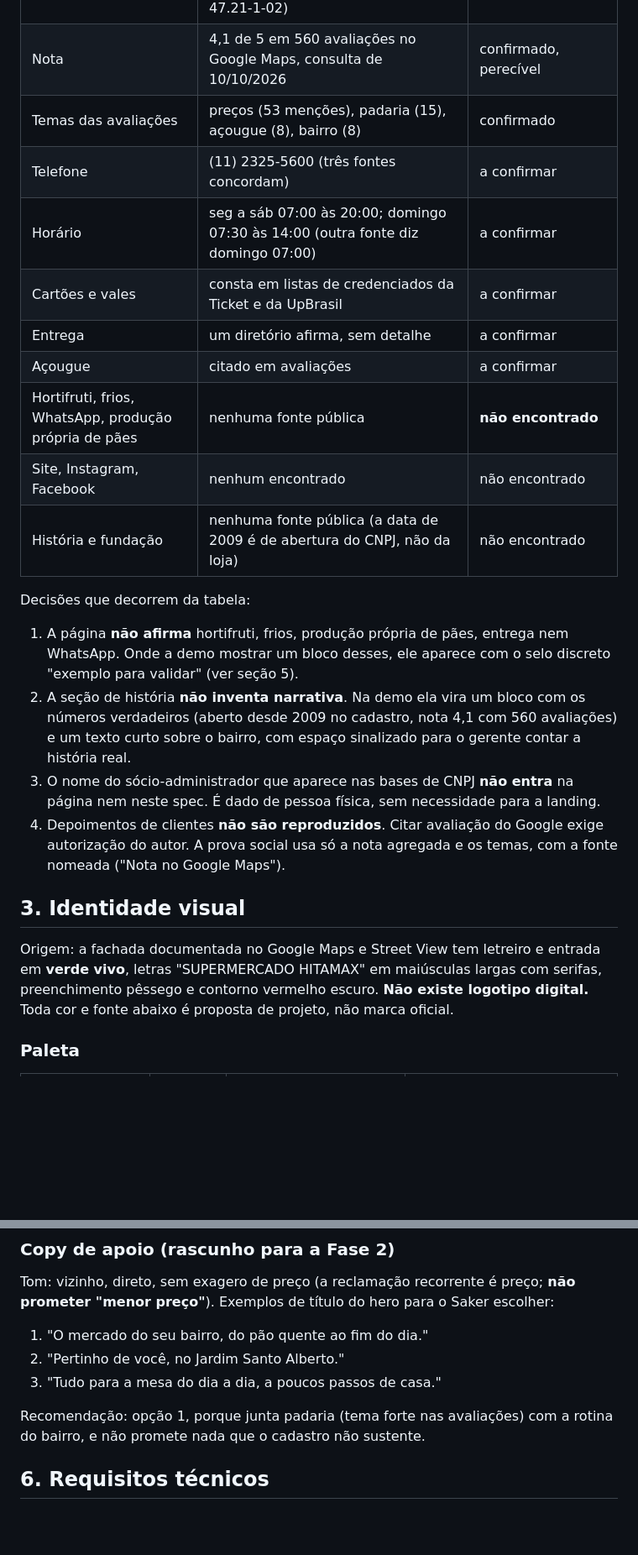
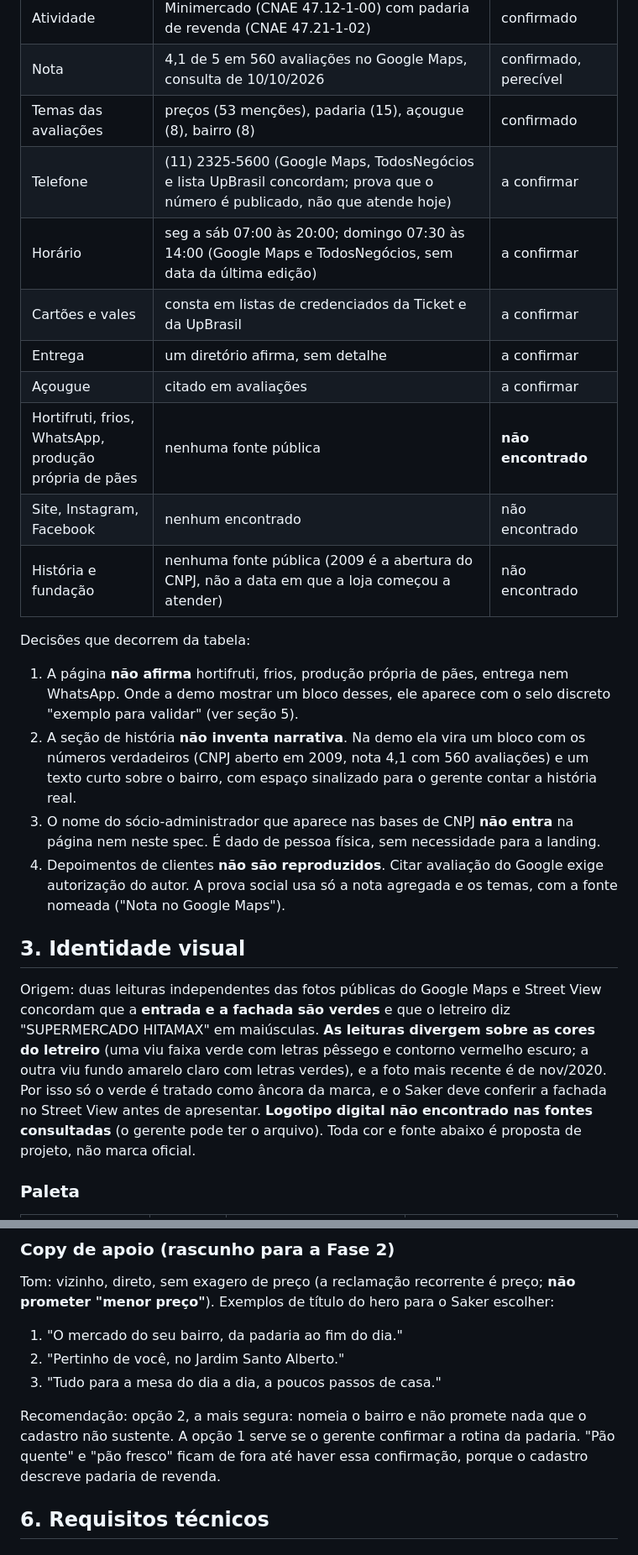
Before and after one commit to rbrecci/hitamax-landing, a Markdown page: SPEC.md, 2 parts joined by grey strips. Shown at 84% size. Rendered like a GitHub page; blank space fills up the shorter version.

```diff
--- a/SPEC.md
+++ b/SPEC.md
@@ -24,25 +24,25 @@ Legenda de confiança usada em todo o documento: **[confirmado]** tem fonte púb
 | Atividade | Minimercado (CNAE 47.12-1-00) com padaria de revenda (CNAE 47.21-1-02) | confirmado |
 | Nota | 4,1 de 5 em 560 avaliações no Google Maps, consulta de 10/10/2026 | confirmado, perecível |
 | Temas das avaliações | preços (53 menções), padaria (15), açougue (8), bairro (8) | confirmado |
-| Telefone | (11) 2325-5600 (três fontes concordam) | a confirmar |
-| Horário | seg a sáb 07:00 às 20:00; domingo 07:30 às 14:00 (outra fonte diz domingo 07:00) | a confirmar |
+| Telefone | (11) 2325-5600 (Google Maps, TodosNegócios e lista UpBrasil concordam; prova que o número é publicado, não que atende hoje) | a confirmar |
+| Horário | seg a sáb 07:00 às 20:00; domingo 07:30 às 14:00 (Google Maps e TodosNegócios, sem data da última edição) | a confirmar |
 | Cartões e vales | consta em listas de credenciados da Ticket e da UpBrasil | a confirmar |
 | Entrega | um diretório afirma, sem detalhe | a confirmar |
 | Açougue | citado em avaliações | a confirmar |
 | Hortifruti, frios, WhatsApp, produção própria de pães | nenhuma fonte pública | **não encontrado** |
 | Site, Instagram, Facebook | nenhum encontrado | não encontrado |
-| História e fundação | nenhuma fonte pública (a data de 2009 é de abertura do CNPJ, não da loja) | não encontrado |
+| História e fundação | nenhuma fonte pública (2009 é a abertura do CNPJ, não a data em que a loja começou a atender) | não encontrado |
 
 Decisões que decorrem da tabela:
 
 1. A página **não afirma** hortifruti, frios, produção própria de pães, entrega nem WhatsApp. Onde a demo mostrar um bloco desses, ele aparece com o selo discreto "exemplo para validar" (ver seção 5).
-2. A seção de história **não inventa narrativa**. Na demo ela vira um bloco com os números verdadeiros (aberto desde 2009 no cadastro, nota 4,1 com 560 avaliações) e um texto curto sobre o bairro, com espaço sinalizado para o gerente contar a história real.
+2. A seção de história **não inventa narrativa**. Na demo ela vira um bloco com os números verdadeiros (CNPJ aberto em 2009, nota 4,1 com 560 avaliações) e um texto curto sobre o bairro, com espaço sinalizado para o gerente contar a história real.
 3. O nome do sócio-administrador que aparece nas bases de CNPJ **não entra** na página nem neste spec. É dado de pessoa física, sem necessidade para a landing.
 4. Depoimentos de clientes **não são reproduzidos**. Citar avaliação do Google exige autorização do autor. A prova social usa só a nota agregada e os temas, com a fonte nomeada ("Nota no Google Maps").
 
 ## 3. Identidade visual
 
-Origem: a fachada documentada no Google Maps e Street View tem letreiro e entrada em **verde vivo**, letras "SUPERMERCADO HITAMAX" em maiúsculas largas com serifas, preenchimento pêssego e contorno vermelho escuro. **Não existe logotipo digital.** Toda cor e fonte abaixo é proposta de projeto, não marca oficial.
+Origem: duas leituras independentes das fotos públicas do Google Maps e Street View concordam que a **entrada e a fachada são verdes** e que o letreiro diz "SUPERMERCADO HITAMAX" em maiúsculas. **As leituras divergem sobre as cores do letreiro** (uma viu faixa verde com letras pêssego e contorno vermelho escuro; a outra viu fundo amarelo claro com letras verdes), e a foto mais recente é de nov/2020. Por isso só o verde é tratado como âncora da marca, e o Saker deve conferir a fachada no Street View antes de apresentar. **Logotipo digital não encontrado nas fontes consultadas** (o gerente pode ter o arquivo). Toda cor e fonte abaixo é proposta de projeto, não marca oficial.
 
 ### Paleta
 
@@ -121,11 +121,11 @@ Comportamentos:
 
 Tom: vizinho, direto, sem exagero de preço (a reclamação recorrente é preço; **não prometer "menor preço"**). Exemplos de título do hero para o Saker escolher:
 
-1. "O mercado do seu bairro, do pão quente ao fim do dia."
+1. "O mercado do seu bairro, da padaria ao fim do dia."
 2. "Pertinho de você, no Jardim Santo Alberto."
 3. "Tudo para a mesa do dia a dia, a poucos passos de casa."
 
-Recomendação: opção 1, porque junta padaria (tema forte nas avaliações) com a rotina do bairro, e não promete nada que o cadastro não sustente.
+Recomendação: opção 2, a mais segura: nomeia o bairro e não promete nada que o cadastro não sustente. A opção 1 serve se o gerente confirmar a rotina da padaria. "Pão quente" e "pão fresco" ficam de fora até haver essa confirmação, porque o cadastro descreve padaria de revenda.
 
 ## 6. Requisitos técnicos
 
```
Also changed, not shown: other parts of SPEC.md (+25 -19 lines).
